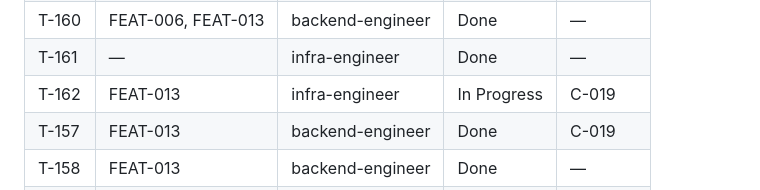
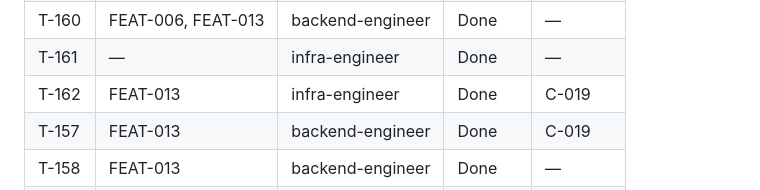
Before and after one commit to vanguard-op/scenova, a Markdown page: DELIVERY.md, the part around the change. GitHub-like rendering.

Commit message:
chore(delivery): close the paid tier's secrets and the settlement proof (FEAT-013)

```diff
--- a/DELIVERY.md
+++ b/DELIVERY.md
@@ -111,7 +111,7 @@ docs/           BPRD (product-shaper)
 | T-159 | — | infra-engineer | Done | — |
 | T-160 | FEAT-006, FEAT-013 | backend-engineer | Done | — |
 | T-161 | — | infra-engineer | Done | — |
-| T-162 | FEAT-013 | infra-engineer | In Progress | C-019 |
+| T-162 | FEAT-013 | infra-engineer | Done | C-019 |
 | T-157 | FEAT-013 | backend-engineer | Done | C-019 |
 | T-158 | FEAT-013 | backend-engineer | Done | — |
 | T-159 | — | infra-engineer | Backlog | — |
```
